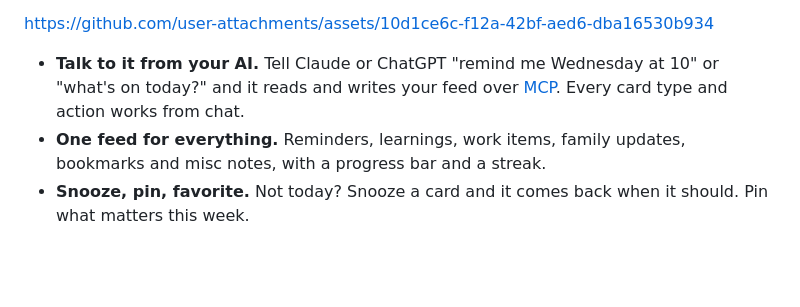
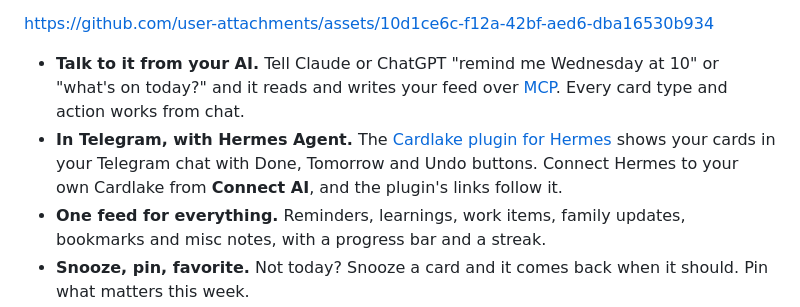
Before and after one commit to cardleforall/cardlakeforall, a Markdown page: README.md, the part around the change. Drawn GitHub-style; blank space fills up the shorter version.

Commit message:
README: link the Cardlake plugin for Hermes Agent

```diff
--- a/README.md
+++ b/README.md
@@ -53,6 +53,11 @@ https://github.com/user-attachments/assets/10d1ce6c-f12a-42bf-aed6-dba16530b934
 - **Talk to it from your AI.** Tell Claude or ChatGPT "remind me Wednesday at
   10" or "what's on today?" and it reads and writes your feed over
   [MCP](docs/MCP_SERVER.md). Every card type and action works from chat.
+- **In Telegram, with Hermes Agent.** The
+  [Cardlake plugin for Hermes](https://github.com/cardleforall/cardlake-hermes)
+  shows your cards in your Telegram chat with Done, Tomorrow and Undo buttons.
+  Connect Hermes to your own Cardlake from **Connect AI**, and the plugin's
+  links follow it.
 - **One feed for everything.** Reminders, learnings, work items, family
   updates, bookmarks and misc notes, with a progress bar and a streak.
 - **Snooze, pin, favorite.** Not today? Snooze a card and it comes back
```
